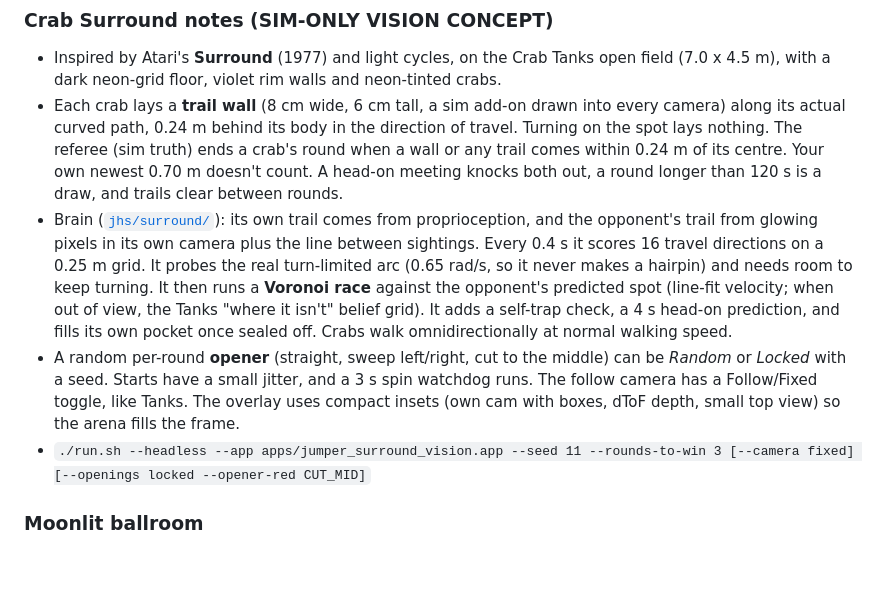
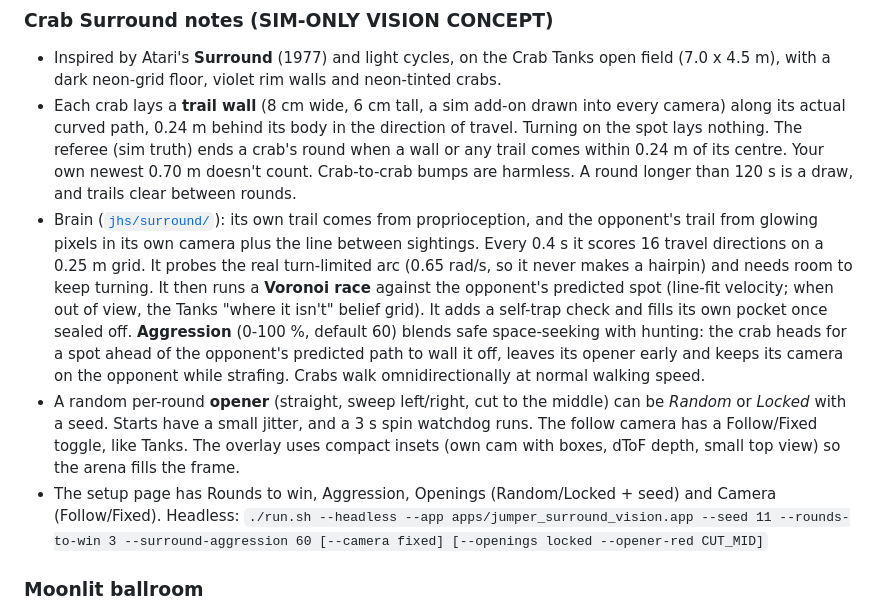
Before and after one commit to clawclawson-ctrl/jumper-local-sim, a Markdown page: README.md, the part around the change. GitHub-like rendering; blank space fills up the shorter version.

Commit message:
Crab Surround: README for aggression + harmless contact

```diff
--- a/README.md
+++ b/README.md
@@ -115,10 +115,10 @@ copy in `prebuilt/` by itself.
 ### Crab Surround notes (SIM-ONLY VISION CONCEPT)
 
 - Inspired by Atari's **Surround** (1977) and light cycles, on the Crab Tanks open field (7.0 x 4.5 m), with a dark neon-grid floor, violet rim walls and neon-tinted crabs.
-- Each crab lays a **trail wall** (8 cm wide, 6 cm tall, a sim add-on drawn into every camera) along its actual curved path, 0.24 m behind its body in the direction of travel. Turning on the spot lays nothing. The referee (sim truth) ends a crab's round when a wall or any trail comes within 0.24 m of its centre. Your own newest 0.70 m doesn't count. A head-on meeting knocks both out, a round longer than 120 s is a draw, and trails clear between rounds.
-- Brain ([`jhs/surround/`](jhs/surround/)): its own trail comes from proprioception, and the opponent's trail from glowing pixels in its own camera plus the line between sightings. Every 0.4 s it scores 16 travel directions on a 0.25 m grid. It probes the real turn-limited arc (0.65 rad/s, so it never makes a hairpin) and needs room to keep turning. It then runs a **Voronoi race** against the opponent's predicted spot (line-fit velocity; when out of view, the Tanks "where it isn't" belief grid). It adds a self-trap check, a 4 s head-on prediction, and fills its own pocket once sealed off. Crabs walk omnidirectionally at normal walking speed.
+- Each crab lays a **trail wall** (8 cm wide, 6 cm tall, a sim add-on drawn into every camera) along its actual curved path, 0.24 m behind its body in the direction of travel. Turning on the spot lays nothing. The referee (sim truth) ends a crab's round when a wall or any trail comes within 0.24 m of its centre. Your own newest 0.70 m doesn't count. Crab-to-crab bumps are harmless. A round longer than 120 s is a draw, and trails clear between rounds.
+- Brain ([`jhs/surround/`](jhs/surround/)): its own trail comes from proprioception, and the opponent's trail from glowing pixels in its own camera plus the line between sightings. Every 0.4 s it scores 16 travel directions on a 0.25 m grid. It probes the real turn-limited arc (0.65 rad/s, so it never makes a hairpin) and needs room to keep turning. It then runs a **Voronoi race** against the opponent's predicted spot (line-fit velocity; when out of view, the Tanks "where it isn't" belief grid). It adds a self-trap check and fills its own pocket once sealed off. **Aggression** (0-100 %, default 60) blends safe space-seeking with hunting: the crab heads for a spot ahead of the opponent's predicted path to wall it off, leaves its opener early and keeps its camera on the opponent while strafing. Crabs walk omnidirectionally at normal walking speed.
 - A random per-round **opener** (straight, sweep left/right, cut to the middle) can be *Random* or *Locked* with a seed. Starts have a small jitter, and a 3 s spin watchdog runs. The follow camera has a Follow/Fixed toggle, like Tanks. The overlay uses compact insets (own cam with boxes, dToF depth, small top view) so the arena fills the frame.
-- `./run.sh --headless --app apps/jumper_surround_vision.app --seed 11 --rounds-to-win 3 [--camera fixed] [--openings locked --opener-red CUT_MID]`
+- The setup page has Rounds to win, Aggression, Openings (Random/Locked + seed) and Camera (Follow/Fixed). Headless: `./run.sh --headless --app apps/jumper_surround_vision.app --seed 11 --rounds-to-win 3 --surround-aggression 60 [--camera fixed] [--openings locked --opener-red CUT_MID]`
 
 ### Moonlit ballroom
 
```
